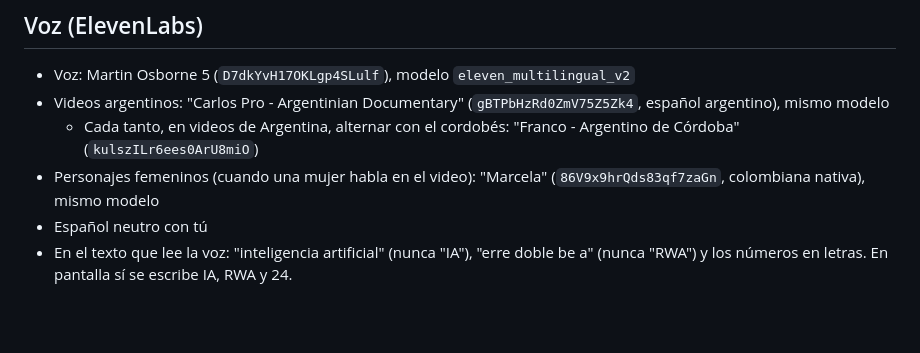
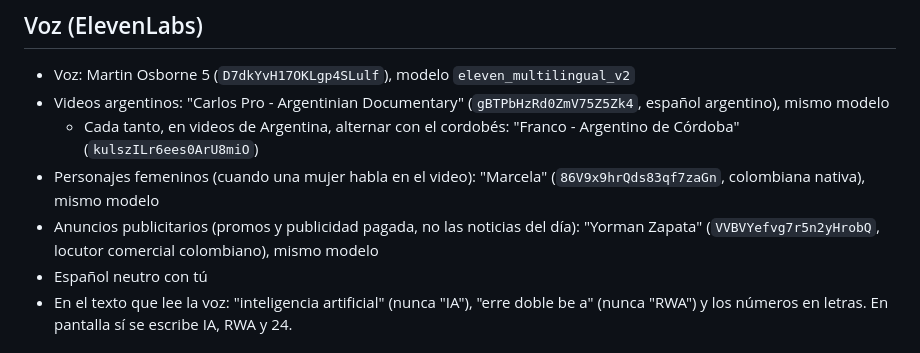
Before and after one commit to NAUTA2022/keylab-video-studio, a Markdown page: GUIA-MARCA.md, the part around the change. GitHub-like rendering; blank space fills up the shorter version.

Commit message:
Guía de marca: voz Yorman Zapata para anuncios publicitarios
Co-Authored-By: Claude Opus 5.5 <noreply@anthropic.com>
Claude-Session: https://claude.ai/code/session_013voZCjqAfhui3zGBQkEnnR

```diff
--- a/GUIA-MARCA.md
+++ b/GUIA-MARCA.md
@@ -37,6 +37,7 @@ Cada corte lleva zoom-punch y flash. Los datos inventados se marcan "Ejemplo ilu
 - Videos argentinos: "Carlos Pro - Argentinian Documentary" (`gBTPbHzRd0ZmV75Z5Zk4`, español argentino), mismo modelo
   - Cada tanto, en videos de Argentina, alternar con el cordobés: "Franco - Argentino de Córdoba" (`kulszILr6ees0ArU8miO`)
 - Personajes femeninos (cuando una mujer habla en el video): "Marcela" (`86V9x9hrQds83qf7zaGn`, colombiana nativa), mismo modelo
+- Anuncios publicitarios (promos y publicidad pagada, no las noticias del día): "Yorman Zapata" (`VVBVYefvg7r5n2yHrobQ`, locutor comercial colombiano), mismo modelo
 - Español neutro con tú
 - En el texto que lee la voz: "inteligencia artificial" (nunca "IA"), "erre doble be a" (nunca "RWA") y los números en letras. En pantalla sí se escribe IA, RWA y 24.
 
```
